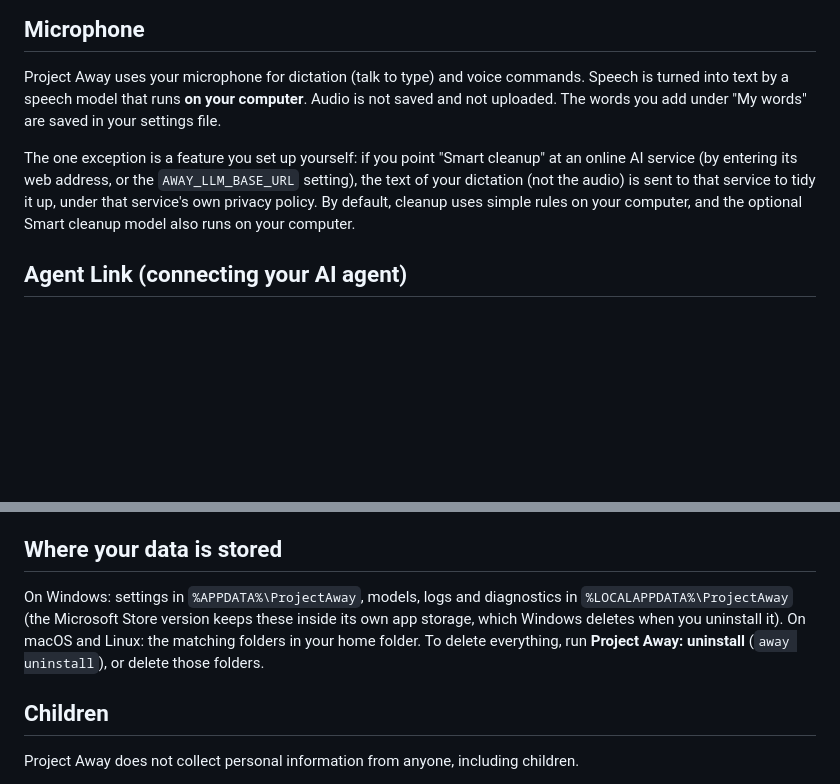
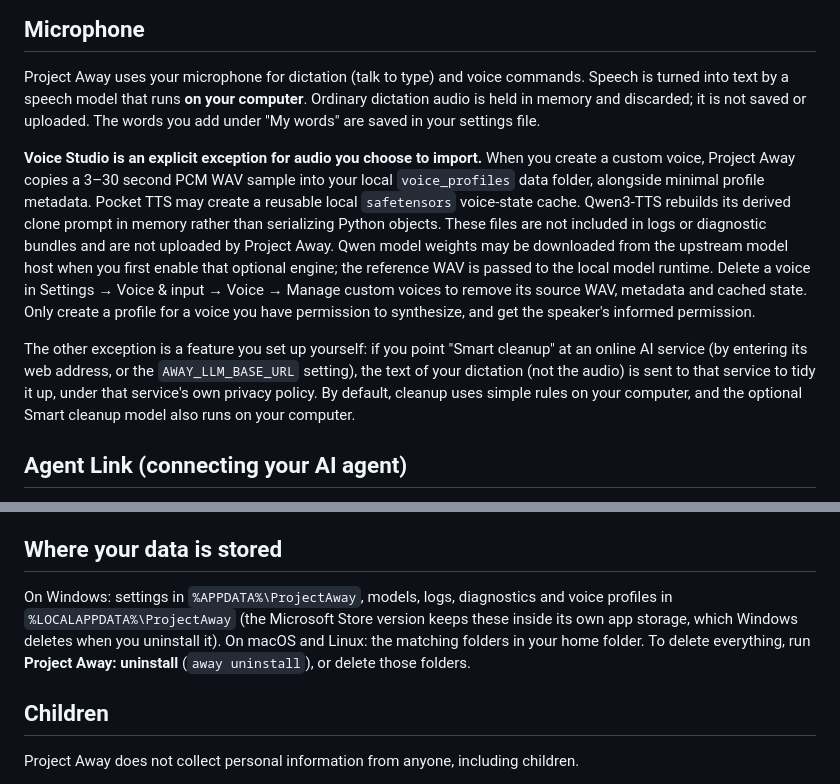
Before and after one commit to fernandogarzaaa/project-away, a Markdown page: PRIVACY.md, 2 parts joined by grey strips. Rendered like a GitHub page; blank space fills up the shorter version.

Commit message:
Document local custom voice profile storage and deletion

```diff
--- a/PRIVACY.md
+++ b/PRIVACY.md
@@ -22,13 +22,22 @@ until you delete them.
 ## Microphone
 
 Project Away uses your microphone for dictation (talk to type) and voice commands. Speech is turned into text by a
-speech model that runs **on your computer**. Audio is not saved and not uploaded. The words you add under "My
-words" are saved in your settings file.
+speech model that runs **on your computer**. Ordinary dictation audio is held in memory and discarded; it is not
+saved or uploaded. The words you add under "My words" are saved in your settings file.
 
-The one exception is a feature you set up yourself: if you point "Smart cleanup" at an online AI service (by
+**Voice Studio is an explicit exception for audio you choose to import.** When you create a custom voice, Project
+Away copies a 3–30 second PCM WAV sample into your local `voice_profiles` data folder, alongside minimal profile
+metadata. Pocket TTS may create a reusable local `safetensors` voice-state cache. Qwen3-TTS rebuilds its derived
+clone prompt in memory rather than serializing Python objects. These files are not included in logs or diagnostic
+bundles and are not uploaded by Project Away. Qwen model weights may be downloaded from the upstream model host
+when you first enable that optional engine; the reference WAV is passed to the local model runtime. Delete a voice
+in Settings → Voice & input → Voice → Manage custom voices to remove its source WAV, metadata and cached state.
+Only create a profile for a voice you have permission to synthesize, and get the speaker's informed permission.
+
+The other exception is a feature you set up yourself: if you point "Smart cleanup" at an online AI service (by
 entering its web address, or the `AWAY_LLM_BASE_URL` setting), the text of your dictation (not the audio) is sent
-to that service to tidy it up, under that service's own privacy policy. By default, cleanup uses simple rules on your
-computer, and the optional Smart cleanup model also runs on your computer.
+to that service to tidy it up, under that service's own privacy policy. By default, cleanup uses simple rules on
+your computer, and the optional Smart cleanup model also runs on your computer.
 
 ## Agent Link (connecting your AI agent)
 
@@ -67,10 +76,10 @@ These downloads come from the services named above, which may log your IP addres
 
 ## Where your data is stored
 
-On Windows: settings in `%APPDATA%\ProjectAway`, models, logs and diagnostics in `%LOCALAPPDATA%\ProjectAway` (the
-Microsoft Store version keeps these inside its own app storage, which Windows deletes when you uninstall it). On
-macOS and Linux: the matching folders in your home folder. To delete everything, run **Project Away: uninstall**
-(`away uninstall`), or delete those folders.
+On Windows: settings in `%APPDATA%\ProjectAway`, models, logs, diagnostics and voice profiles in
+`%LOCALAPPDATA%\ProjectAway` (the Microsoft Store version keeps these inside its own app storage, which Windows
+deletes when you uninstall it). On macOS and Linux: the matching folders in your home folder. To delete everything,
+run **Project Away: uninstall** (`away uninstall`), or delete those folders.
 
 ## Children
 
```
